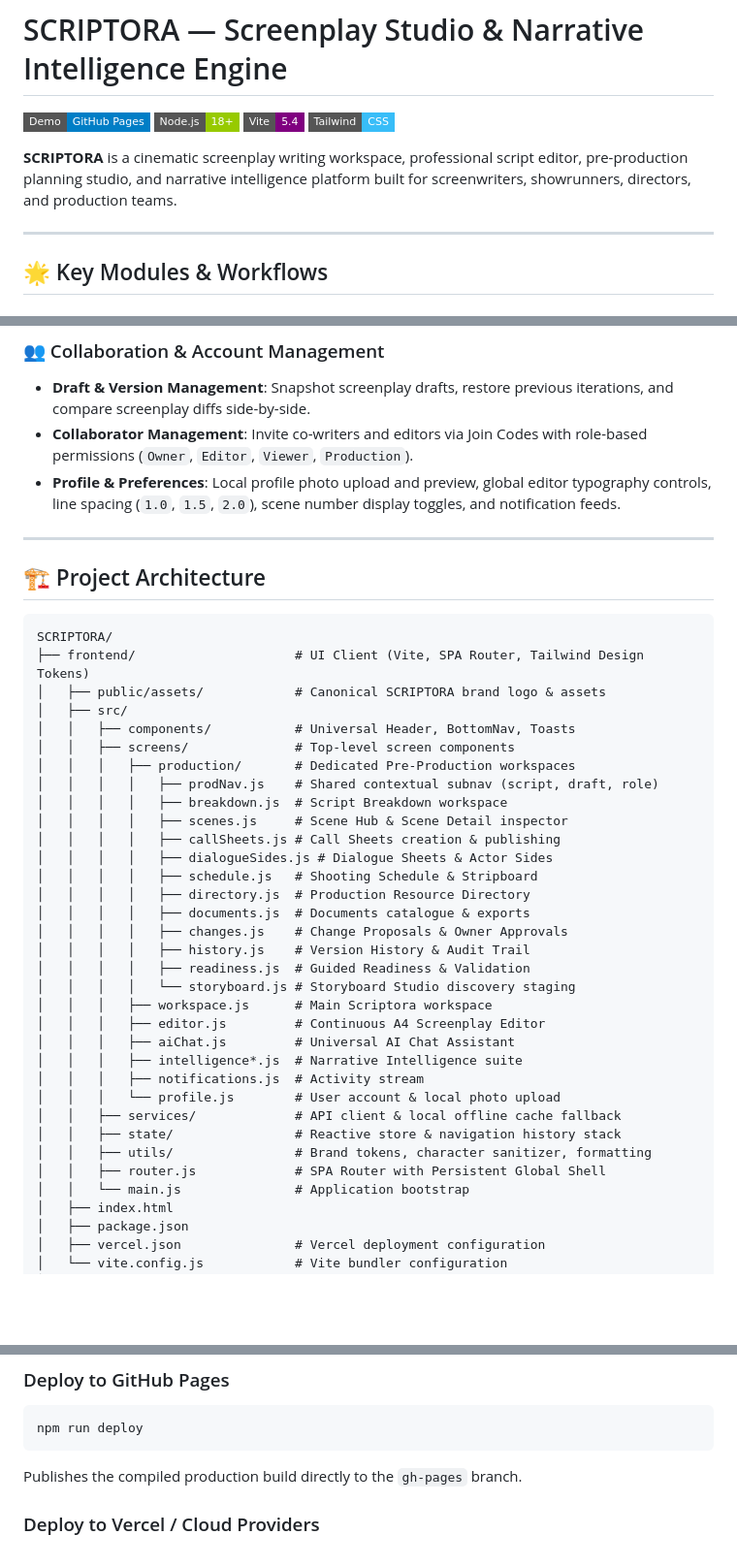
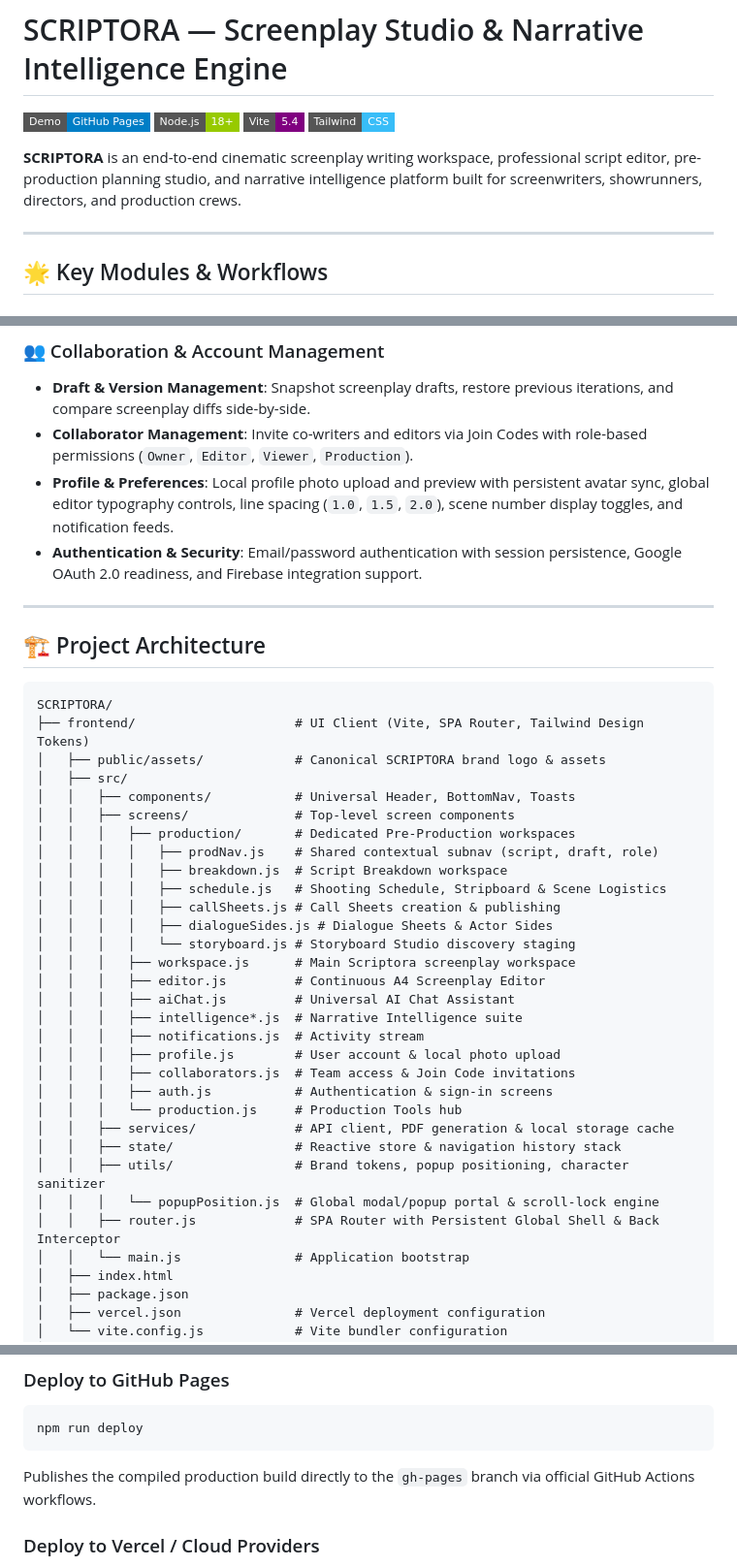
Before and after one commit to aravind-1801/Scriptora, a Markdown page: README.md, 3 parts joined by grey strips. Shown at 97% size. Drawn GitHub-style; badges without logos; blank space fills up the shorter version.

````diff
--- a/README.md
+++ b/README.md
@@ -5,7 +5,7 @@
 [![Vite](https://img.shields.io/badge/Vite-5.4-purple?style=flat-square)](https://vitejs.dev/)
 [![Tailwind CSS](https://img.shields.io/badge/Tailwind-CSS-38bdf8?style=flat-square)](https://tailwindcss.com/)
 
-**SCRIPTORA** is a cinematic screenplay writing workspace, professional script editor, pre-production planning studio, and narrative intelligence platform built for screenwriters, showrunners, directors, and production teams.
+**SCRIPTORA** is an end-to-end cinematic screenplay writing workspace, professional script editor, pre-production planning studio, and narrative intelligence platform built for screenwriters, showrunners, directors, and production crews.
 
 ---
 
@@ -108,7 +113,8 @@ Every major production tool opens as a **dedicated screen** (no modal popups) wi
 ### 👥 Collaboration & Account Management
 - **Draft & Version Management**: Snapshot screenplay drafts, restore previous iterations, and compare screenplay diffs side-by-side.
 - **Collaborator Management**: Invite co-writers and editors via Join Codes with role-based permissions (`Owner`, `Editor`, `Viewer`, `Production`).
-- **Profile & Preferences**: Local profile photo upload and preview, global editor typography controls, line spacing (`1.0`, `1.5`, `2.0`), scene number display toggles, and notification feeds.
+- **Profile & Preferences**: Local profile photo upload and preview with persistent avatar sync, global editor typography controls, line spacing (`1.0`, `1.5`, `2.0`), scene number display toggles, and notification feeds.
+- **Authentication & Security**: Email/password authentication with session persistence, Google OAuth 2.0 readiness, and Firebase integration support.
 
 ---
 
@@ -124,26 +130,24 @@ SCRIPTORA/
 │   │   │   ├── production/       # Dedicated Pre-Production workspaces
 │   │   │   │   ├── prodNav.js    # Shared contextual subnav (script, draft, role)
 │   │   │   │   ├── breakdown.js  # Script Breakdown workspace
-│   │   │   │   ├── scenes.js     # Scene Hub & Scene Detail inspector
+│   │   │   │   ├── schedule.js   # Shooting Schedule, Stripboard & Scene Logistics
 │   │   │   │   ├── callSheets.js # Call Sheets creation & publishing
 │   │   │   │   ├── dialogueSides.js # Dialogue Sheets & Actor Sides
-│   │   │   │   ├── schedule.js   # Shooting Schedule & Stripboard
-│   │   │   │   ├── directory.js  # Production Resource Directory
-│   │   │   │   ├── documents.js  # Documents catalogue & exports
-│   │   │   │   ├── changes.js    # Change Proposals & Owner Approvals
-│   │   │   │   ├── history.js    # Version History & Audit Trail
-│   │   │   │   ├── readiness.js  # Guided Readiness & Validation
 │   │   │   │   └── storyboard.js # Storyboard Studio discovery staging
-│   │   │   ├── workspace.js      # Main Scriptora workspace
+│   │   │   ├── workspace.js      # Main Scriptora screenplay workspace
 │   │   │   ├── editor.js         # Continuous A4 Screenplay Editor
 │   │   │   ├── aiChat.js         # Universal AI Chat Assistant
 │   │   │   ├── intelligence*.js  # Narrative Intelligence suite
 │   │   │   ├── notifications.js  # Activity stream
-│   │   │   └── profile.js        # User account & local photo upload
-│   │   ├── services/             # API client & local offline cache fallback
+│   │   │   ├── profile.js        # User account & local photo upload
+│   │   │   ├── collaborators.js  # Team access & Join Code invitations
+│   │   │   ├── auth.js           # Authentication & sign-in screens
+│   │   │   └── production.js     # Production Tools hub
+│   │   ├── services/             # API client, PDF generation & local storage cache
 │   │   ├── state/                # Reactive store & navigation history stack
-│   │   ├── utils/                # Brand tokens, character sanitizer, formatting
-│   │   ├── router.js             # SPA Router with Persistent Global Shell
+│   │   ├── utils/                # Brand tokens, popup positioning, character sanitizer
+│   │   │   └── popupPosition.js  # Global modal/popup portal & scroll-lock engine
+│   │   ├── router.js             # SPA Router with Persistent Global Shell & Back Interceptor
 │   │   └── main.js               # Application bootstrap
 │   ├── index.html
 │   ├── package.json
@@ -224,7 +228,7 @@ This compiles Vite assets into `frontend/dist/` and synchronizes root deployment
 ```bash
 npm run deploy
 ```
-Publishes the compiled production build directly to the `gh-pages` branch.
+Publishes the compiled production build directly to the `gh-pages` branch via official GitHub Actions workflows.
 
 ### Deploy to Vercel / Cloud Providers
 - **Frontend**: Deploy `/frontend` to [Vercel](https://vercel.com/) with build command `npm run build` and output directory `dist`. Set `VITE_API_URL` to your production backend.
````
Also changed, not shown: other parts of README.md (+41 -36 lines).
